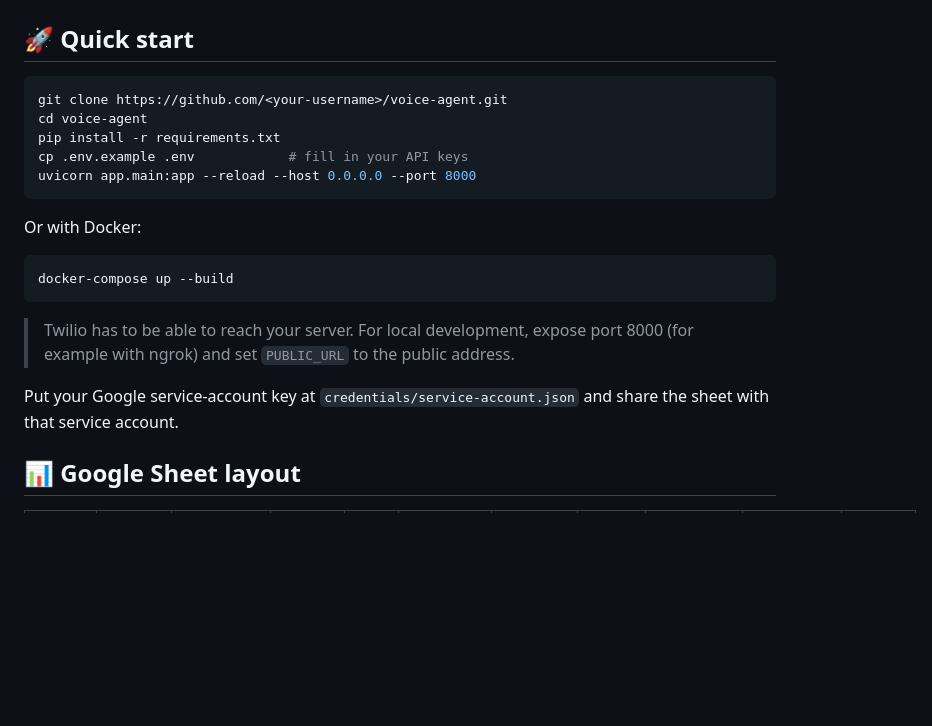
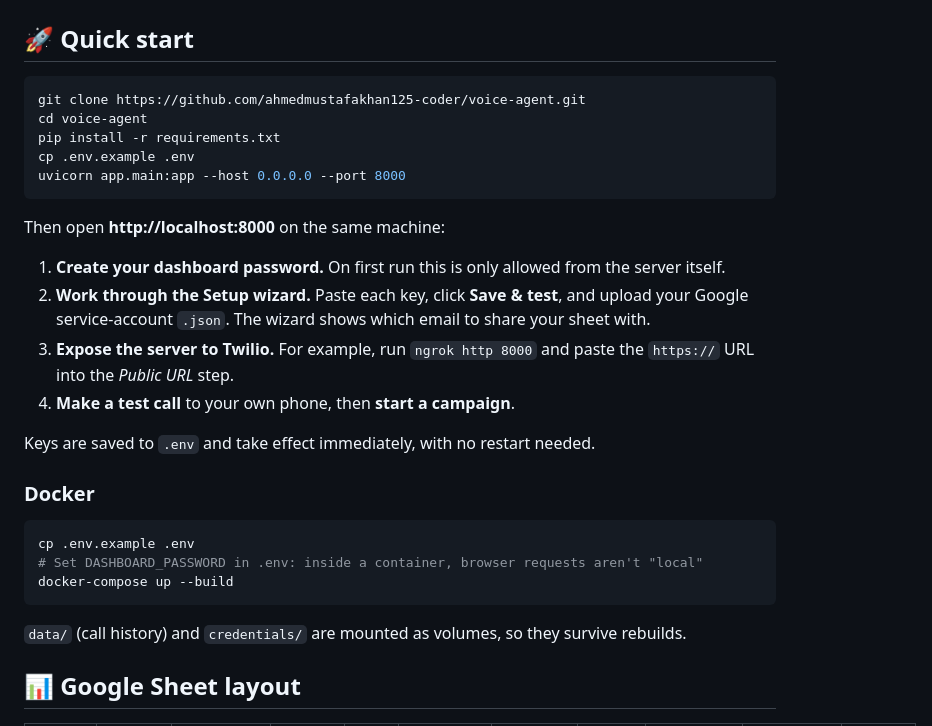
Before and after one commit to ahmedmustafakhan125-coder/voice-agent, a Markdown page: README.md, the part around one of its changes. Drawn GitHub-style; blank space fills up the shorter version.

````diff
--- a/README.md
+++ b/README.md
@@ -68,22 +87,31 @@ Most hosted voice-AI platforms charge around **$0.09 per minute**. This project
 ## 🚀 Quick start
 
 ```bash
-git clone https://github.com/<your-username>/voice-agent.git
+git clone https://github.com/ahmedmustafakhan125-coder/voice-agent.git
 cd voice-agent
 pip install -r requirements.txt
-cp .env.example .env            # fill in your API keys
-uvicorn app.main:app --reload --host 0.0.0.0 --port 8000
+cp .env.example .env
+uvicorn app.main:app --host 0.0.0.0 --port 8000
 ```
 
-Or with Docker:
+Then open **http://localhost:8000** on the same machine:
+
+1. **Create your dashboard password.** On first run this is only allowed from the server itself.
+2. **Work through the Setup wizard.** Paste each key, click **Save & test**, and upload your Google service-account `.json`. The wizard shows which email to share your sheet with.
+3. **Expose the server to Twilio.** For example, run `ngrok http 8000` and paste the `https://` URL into the *Public URL* step.
+4. **Make a test call** to your own phone, then **start a campaign**.
+
+Keys are saved to `.env` and take effect immediately, with no restart needed.
+
+### Docker
 
 ```bash
+cp .env.example .env
+# Set DASHBOARD_PASSWORD in .env: inside a container, browser requests aren't "local"
 docker-compose up --build
 ```
 
-> Twilio has to be able to reach your server. For local development, expose port 8000 (for example with ngrok) and set `PUBLIC_URL` to the public address.
-
-Put your Google service-account key at `credentials/service-account.json` and share the sheet with that service account.
+`data/` (call history) and `credentials/` are mounted as volumes, so they survive rebuilds.
 
 ## 📊 Google Sheet layout
 
````
Also changed, not shown: other parts of README.md (+45 -4 lines), CLAUDE.md (+30 -4 lines), docs/screenshots/call-detail.png (added), docs/screenshots/overview-dark.png (added), docs/screenshots/overview.png (added), docs/screenshots/setup.png (added), 2 other files.
